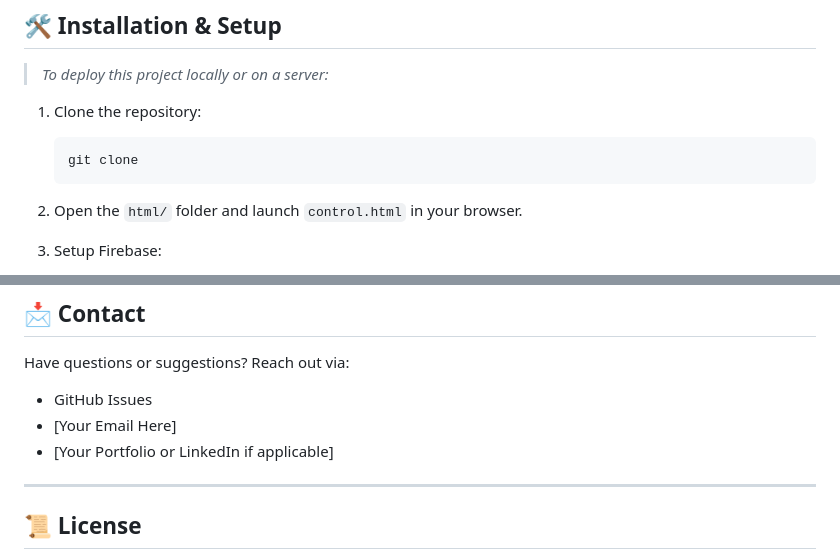
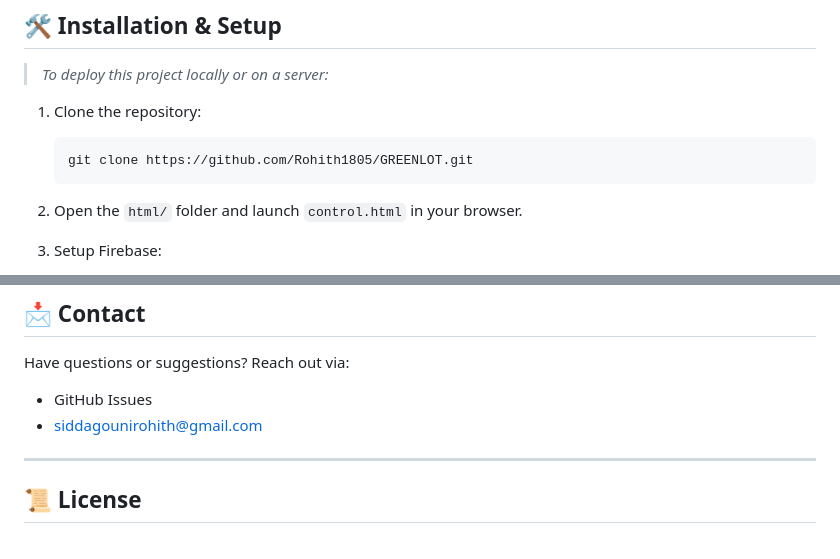
Before and after one commit to Rohith1805/GREENLOT, a Markdown page: README.md, 2 parts joined by grey strips. Drawn GitHub-style.

````diff
--- a/README.md
+++ b/README.md
@@ -94,7 +94,7 @@ Firebase is used for:
 
 1. Clone the repository:
    ```bash
-   git clone
+   git clone https://github.com/Rohith1805/GREENLOT.git
    ```
 
 2. Open the `html/` folder and launch `control.html` in your browser.
@@ -136,8 +136,8 @@ We welcome contributions! Feel free to fork the repo, improve the UI, suggest ne
 Have questions or suggestions? Reach out via:
 
 - GitHub Issues
-- [Your Email Here]
-- [Your Portfolio or LinkedIn if applicable]
+- siddagounirohith@gmail.com
+
 
 ---
 
````
